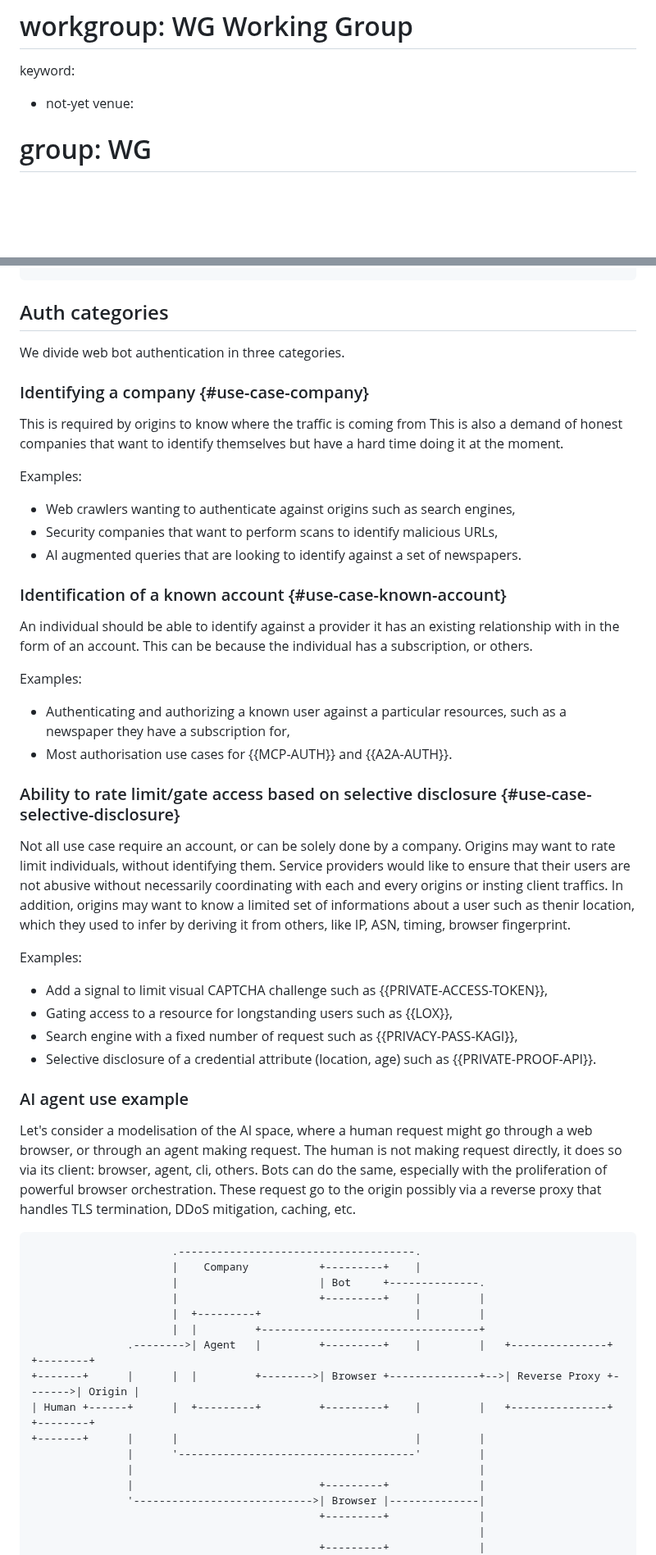
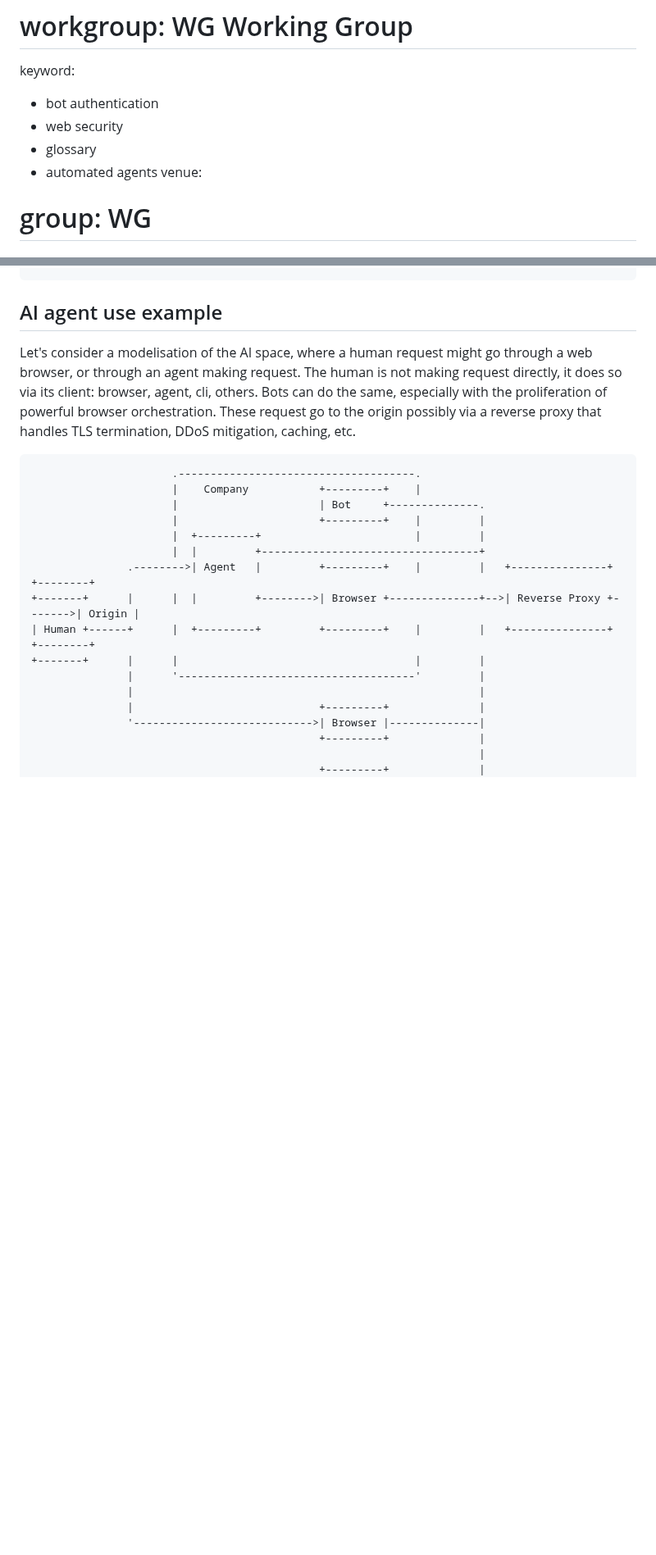
Before and after one commit to thibmeu/draft-meunier-glossary-somehow, a Markdown page: draft-meunier-web-bot-auth-glossary-somehow.md, 2 parts joined by grey strips. Shown at 82% size. Drawn GitHub-style; blank space fills up the shorter version.

```diff
--- a/draft-meunier-web-bot-auth-glossary-somehow.md
+++ b/draft-meunier-web-bot-auth-glossary-somehow.md
@@ -12,7 +12,10 @@ v: 3
 # area: AREA
 # workgroup: WG Working Group
 keyword:
- - not-yet
+ - bot authentication
+ - web security
+ - glossary
+ - automated agents
 venue:
 #  group: WG
 #  type: Working Group
@@ -194,51 +251,15 @@ The architecture involves multiple actors: a credential issuer that requires an
                      +----------+                  +----------+
 ~~~
 
-## Auth categories
+## AI agent use example
 
-We divide web bot authentication in three categories.
-
-### Identifying a company {#use-case-company}
-
-This is required by origins to know where the traffic is coming from
-This is also a demand of honest companies that want to identify themselves but have a hard time doing it at the moment.
-
-Examples:
-
-- Web crawlers wanting to authenticate against origins such as search engines,
-- Security companies that want to perform scans to identify malicious URLs,
-- AI augmented queries that are looking to identify against a set of newspapers.
-
-### Identification of a known account {#use-case-known-account}
-
-An individual should be able to identify against a provider it has an existing relationship with in the form of an account.
-This can be because the individual has a subscription, or others.
-
-Examples:
-
-- Authenticating and authorizing a known user against a particular resources, such as a newspaper they have a subscription for,
-- Most authorisation use cases for {{MCP-AUTH}} and {{A2A-AUTH}}.
-
-
-### Ability to rate limit/gate access based on selective disclosure {#use-case-selective-disclosure}
-
-Not all use case require an account, or can be solely done by a company.
-Origins may want to rate limit individuals, without identifying them.
-Service providers would like to ensure that their users are not abusive without necessarily coordinating with each and every origins or insting client traffics.
-In addition, origins may want to know a limited set of informations about a user such as thenir location, which they used to infer by deriving it from others, like IP, ASN, timing, browser fingerprint.
-
-Examples:
-
-- Add a signal to limit visual CAPTCHA challenge such as {{PRIVATE-ACCESS-TOKEN}},
-- Gating access to a resource for longstanding users such as {{LOX}},
-- Search engine with a fixed number of request such as {{PRIVACY-PASS-KAGI}},
-- Selective disclosure of a credential attribute (location, age) such as {{PRIVATE-PROOF-API}}.
-
-### AI agent use example
-
-Let's consider a modelisation of the AI space, where a human request might go through a web browser, or through an agent making request.
-The human is not making request directly, it does so via its client: browser, agent, cli, others. Bots can do the same, especially with the proliferation of powerful browser orchestration.
-These request go to the origin possibly via a reverse proxy that handles TLS termination, DDoS mitigation, caching, etc.
+Let's consider a modelisation of the AI space, where a human request might go
+through a web browser, or through an agent making request.
+The human is not making request directly, it does so via its client: browser,
+agent, cli, others. Bots can do the same, especially with the proliferation of
+powerful browser orchestration.
+These request go to the origin possibly via a reverse proxy that handles TLS
+termination, DDoS mitigation, caching, etc.
 
 ~~~aasvg
                       .-------------------------------------.
```
Also changed, not shown: other parts of draft-meunier-web-bot-auth-glossary-somehow.md (+143 -55 lines).
